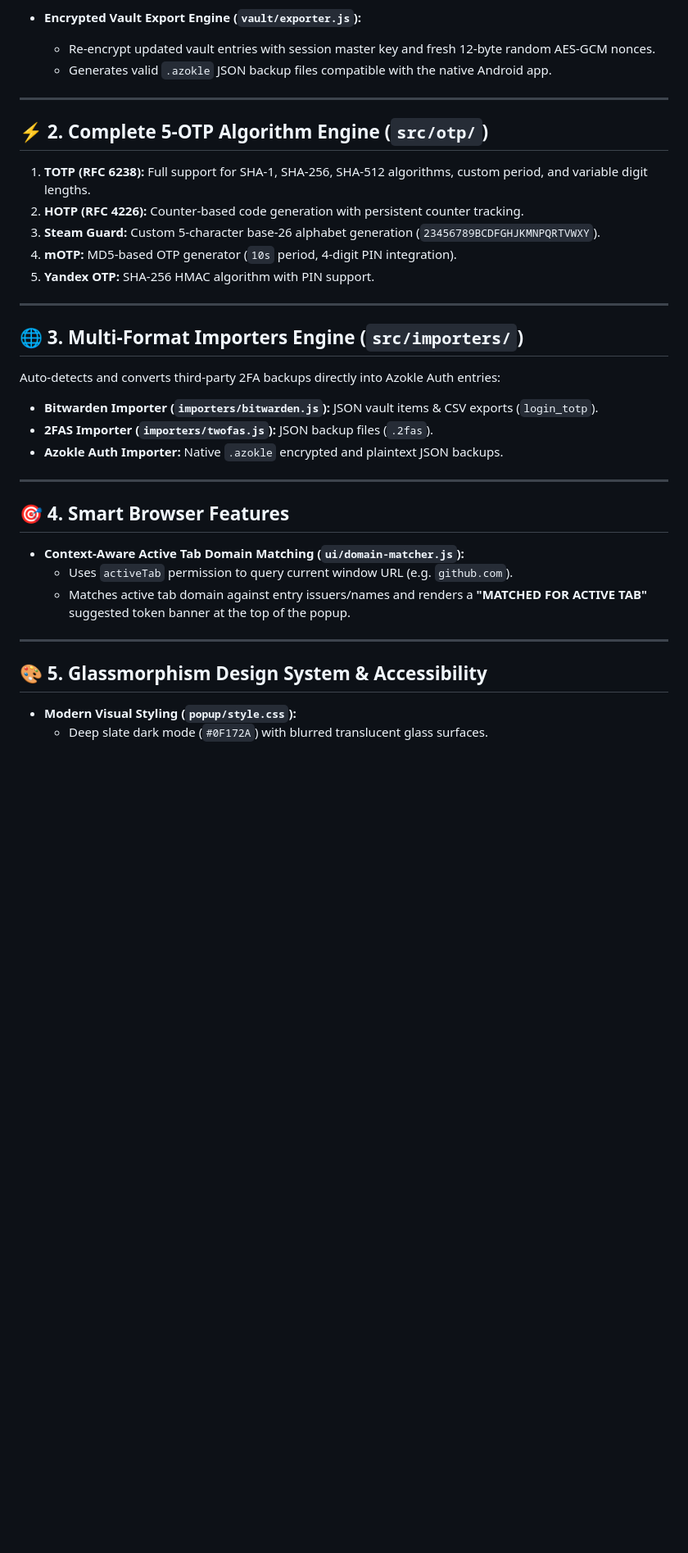
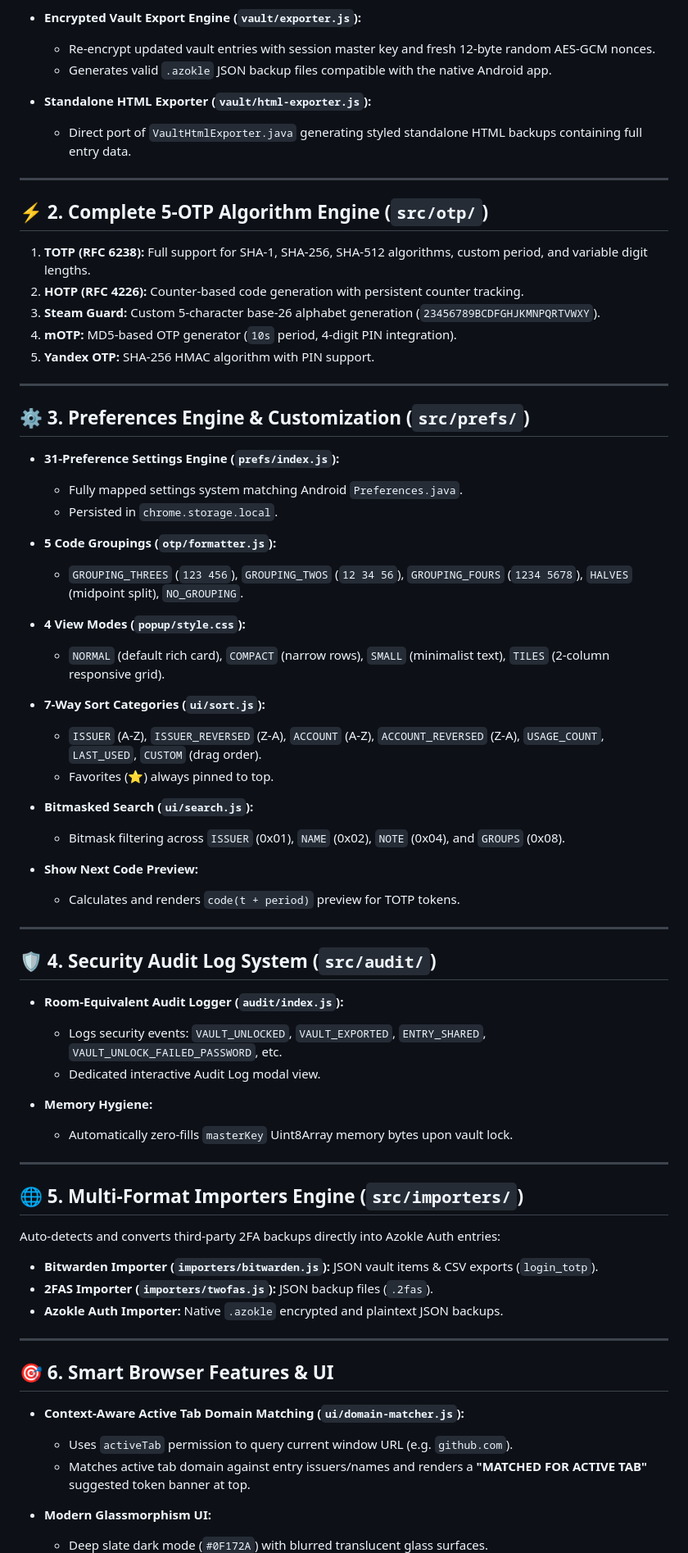
Before and after one commit to azoklesoftware/azokle-authenticator, a Markdown page: .azokle/extension-changelog/dev-v0.1.md, the part around one of its changes. Shown at 82% size. GitHub-like rendering; blank space fills up the shorter version.

Commit message:
docs: update dev-v0.1.md with complete 10-phase release details

```diff
--- a/.azokle/extension-changelog/dev-v0.1.md
+++ b/.azokle/extension-changelog/dev-v0.1.md
@@ -30,6 +30,9 @@ This release establishes full feature, algorithm, and vault compatibility betwee
   - Re-encrypt updated vault entries with session master key and fresh 12-byte random AES-GCM nonces.
   - Generates valid `.azokle` JSON backup files compatible with the native Android app.
 
+- **Standalone HTML Exporter (`vault/html-exporter.js`):**
+  - Direct port of `VaultHtmlExporter.java` generating styled standalone HTML backups containing full entry data.
+
 ---
 
 ## ⚡ 2. Complete 5-OTP Algorithm Engine (`src/otp/`)
@@ -42,7 +45,42 @@ This release establishes full feature, algorithm, and vault compatibility betwee
 
 ---
 
-## 🌐 3. Multi-Format Importers Engine (`src/importers/`)
+## ⚙️ 3. Preferences Engine & Customization (`src/prefs/`)
+
+- **31-Preference Settings Engine (`prefs/index.js`):**
+  - Fully mapped settings system matching Android `Preferences.java`.
+  - Persisted in `chrome.storage.local`.
+
+- **5 Code Groupings (`otp/formatter.js`):**
+  - `GROUPING_THREES` (`123 456`), `GROUPING_TWOS` (`12 34 56`), `GROUPING_FOURS` (`1234 5678`), `HALVES` (midpoint split), `NO_GROUPING`.
+
+- **4 View Modes (`popup/style.css`):**
+  - `NORMAL` (default rich card), `COMPACT` (narrow rows), `SMALL` (minimalist text), `TILES` (2-column responsive grid).
+
+- **7-Way Sort Categories (`ui/sort.js`):**
+  - `ISSUER` (A-Z), `ISSUER_REVERSED` (Z-A), `ACCOUNT` (A-Z), `ACCOUNT_REVERSED` (Z-A), `USAGE_COUNT`, `LAST_USED`, `CUSTOM` (drag order).
+  - Favorites (⭐) always pinned to top.
+
+- **Bitmasked Search (`ui/search.js`):**
+  - Bitmask filtering across `ISSUER` (0x01), `NAME` (0x02), `NOTE` (0x04), and `GROUPS` (0x08).
+
+- **Show Next Code Preview:**
+  - Calculates and renders `code(t + period)` preview for TOTP tokens.
+
+---
+
+## 🛡️ 4. Security Audit Log System (`src/audit/`)
+
+- **Room-Equivalent Audit Logger (`audit/index.js`):**
+  - Logs security events: `VAULT_UNLOCKED`, `VAULT_EXPORTED`, `ENTRY_SHARED`, `VAULT_UNLOCK_FAILED_PASSWORD`, etc.
+  - Dedicated interactive Audit Log modal view.
+
+- **Memory Hygiene:**
+  - Automatically zero-fills `masterKey` Uint8Array memory bytes upon vault lock.
+
+---
+
+## 🌐 5. Multi-Format Importers Engine (`src/importers/`)
 
 Auto-detects and converts third-party 2FA backups directly into Azokle Auth entries:
 - **Bitwarden Importer (`importers/bitwarden.js`):** JSON vault items & CSV exports (`login_totp`).
@@ -51,15 +89,11 @@ Auto-detects and converts third-party 2FA backups directly into Azokle Auth entr
 
 ---
 
-## 🎯 4. Smart Browser Features
+## 🎯 6. Smart Browser Features & UI
 
 - **Context-Aware Active Tab Domain Matching (`ui/domain-matcher.js`):**
   - Uses `activeTab` permission to query current window URL (e.g. `github.com`).
-  - Matches active tab domain against entry issuers/names and renders a **"MATCHED FOR ACTIVE TAB"** suggested token banner at the top of the popup.
+  - Matches active tab domain against entry issuers/names and renders a **"MATCHED FOR ACTIVE TAB"** suggested token banner at top.
 
----
-
-## 🎨 5. Glassmorphism Design System & Accessibility
-
-- **Modern Visual Styling (`popup/style.css`):**
+- **Modern Glassmorphism UI:**
   - Deep slate dark mode (`#0F172A`) with blurred translucent glass surfaces.
```
Also changed, not shown: other parts of .azokle/extension-changelog/dev-v0.1.md (+4 -11 lines).
